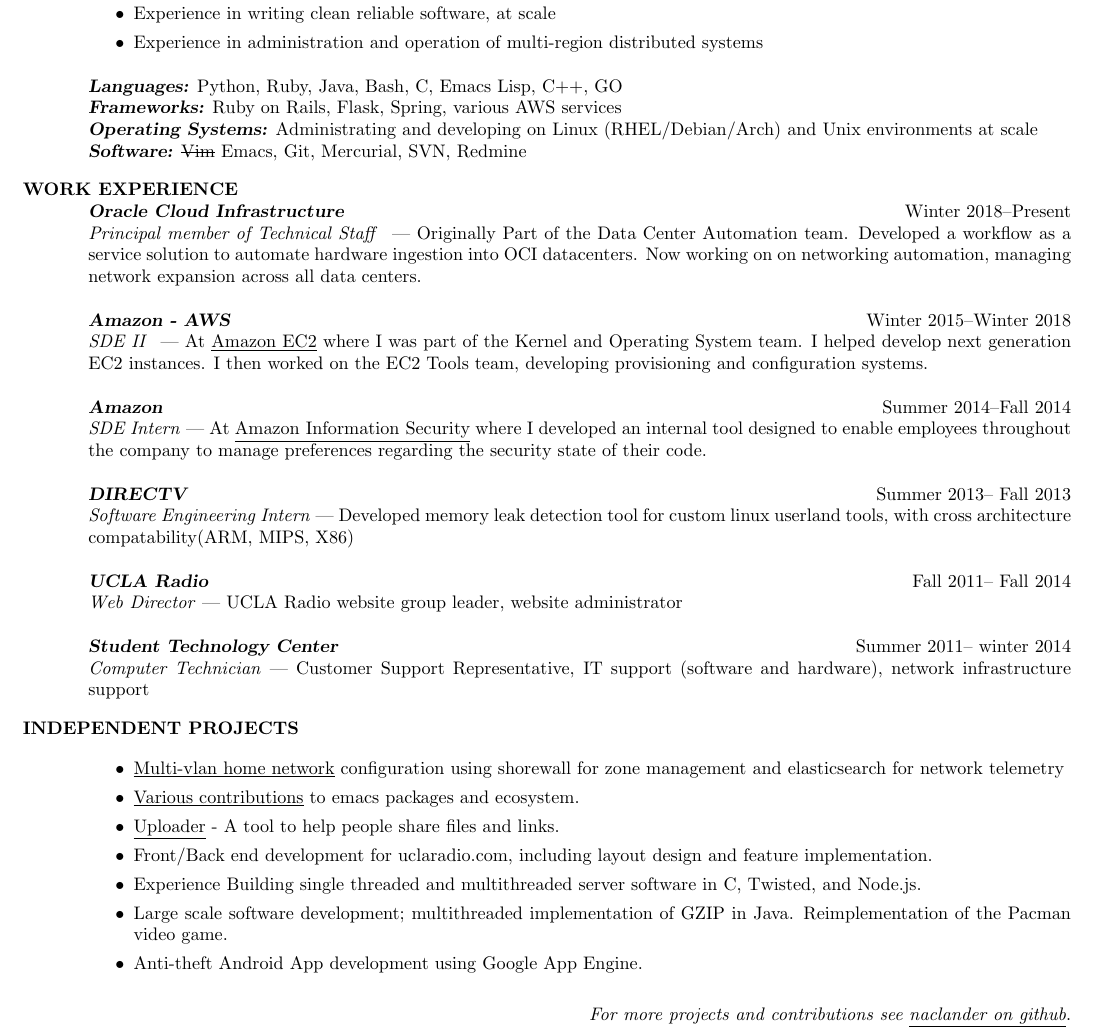
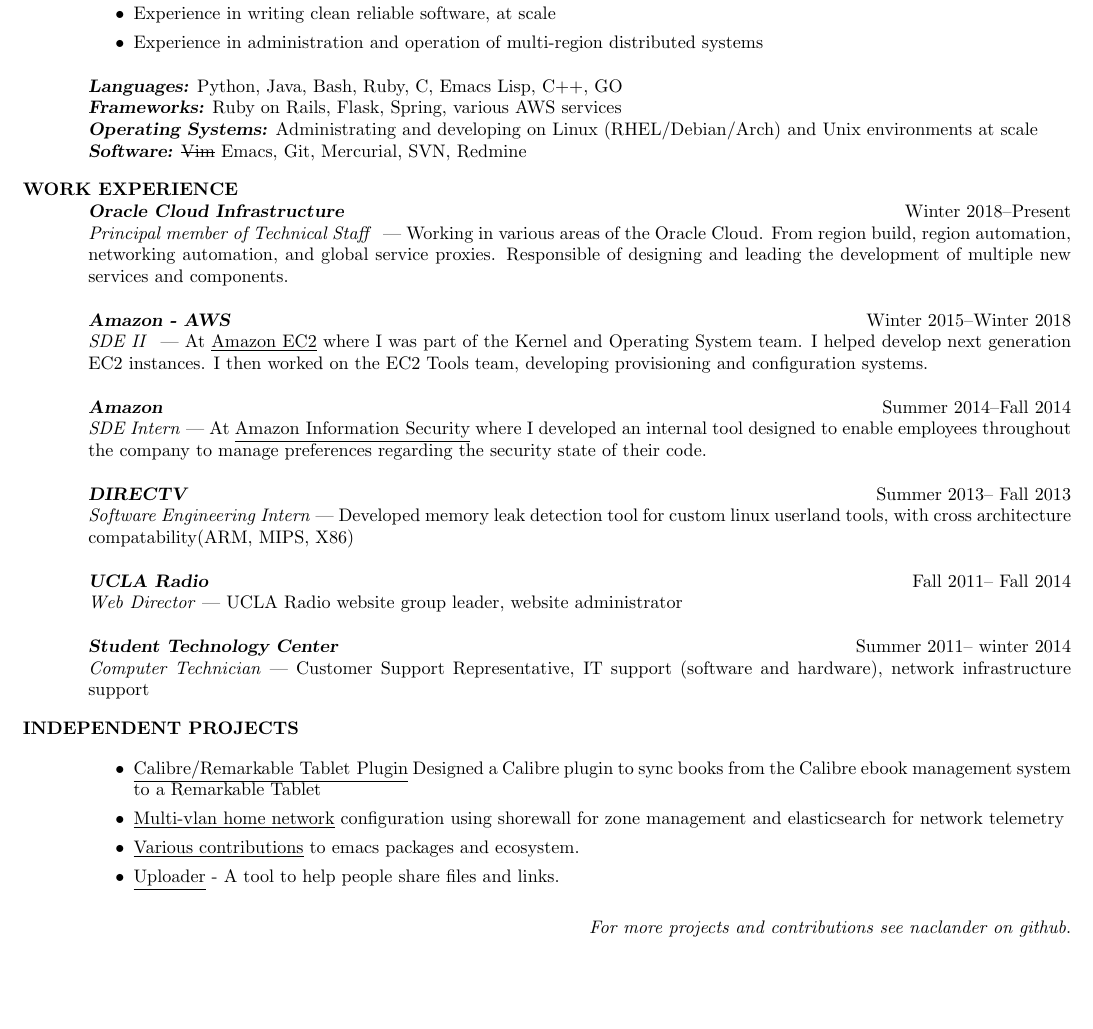
Before and after one commit to naclander/resume, a LaTeX CV (resume.tex): part of the page, cut so that both start at the same text, the shorter picture padded with empty space. Compiled offline with pdfLaTeX.

Commit message:
Updated resume and added generated pdf to repo

```diff
--- a/resume.tex
+++ b/resume.tex
@@ -37,7 +37,7 @@
 		\item Experience in administration and operation of multi-region distributed systems
 	\end{itemize}
     {\sl\textbf{Languages:}}\/
-    Python, Ruby, Java, Bash, C, Emacs Lisp, C++, GO \\
+    Python, Java, Bash, Ruby, C, Emacs Lisp, C++, GO \\
     {\sl\textbf{Frameworks:}}\/
 	Ruby on Rails, Flask, Spring, various AWS services\\
     {\sl\textbf{Operating Systems:}}\/
@@ -49,10 +49,10 @@
 	\section{\uppercase{Work Experience}}
 
 	{\sl\textbf{\href{https://cloud.oracle.com/}{Oracle Cloud Infrastructure}}} \hfill Winter 2018--Present\\
-    \emph{Principal member of Technical Staff } --- Originally Part of the Data
-    Center Automation team. Developed a workflow as a service solution
-    to automate hardware ingestion into OCI datacenters. Now working on
-    on networking automation, managing network expansion across all data centers.
+    \emph{Principal member of Technical Staff } --- Working in various areas of the Oracle Cloud.
+	From region build, region automation, networking automation,
+	and global service proxies. Responsible of designing and
+	leading the development of multiple new services and components.
 
 	{\sl\textbf{\href{https://aws.amazon.com/}{Amazon - AWS}}} \hfill Winter 2015--Winter 2018\\
     \emph{SDE II } --- At \underline{\href{http://aws.amazon.com/ec2}
@@ -83,6 +83,10 @@
 
     \section{\uppercase{Independent Projects}}
 	\begin{itemize}
+        \item \underline{\href{https://github.com/naclander/Calibre-Remarkable-Device-Driver-Plugin}
+            {Calibre/Remarkable Tablet Plugin}}
+            Designed a \href{https://calibre-ebook.com/}{Calibre} plugin to sync books
+	    from the Calibre ebook management system to a \href{https://remarkable.com/}{Remarkable Tablet}
         \item \underline{\href{https://aclander.com/home_lab.svg}
             {Multi-vlan home network}} configuration using shorewall for zone management
           and elasticsearch for network telemetry
@@ -91,13 +95,6 @@
         to emacs packages and ecosystem.
 	\item \underline{\href{https://github.com/naclander/uploader}{Uploader}} -
 	A tool to help people share files and links.
-	\item Front/Back end development for uclaradio.com, including layout design
-	      and feature implementation.
-	\item Experience Building single threaded and multithreaded server software
-	      in C, Twisted, and Node.js.
-	\item Large scale software development; multithreaded implementation of GZIP
-	      in Java. Reimplementation of the Pacman video game.
-	\item Anti-theft Android App development using Google App Engine.
 	\end{itemize}
     \vspace{-6pt}
 
```
Also changed, not shown: nathan_aclander_resume.pdf (added).
